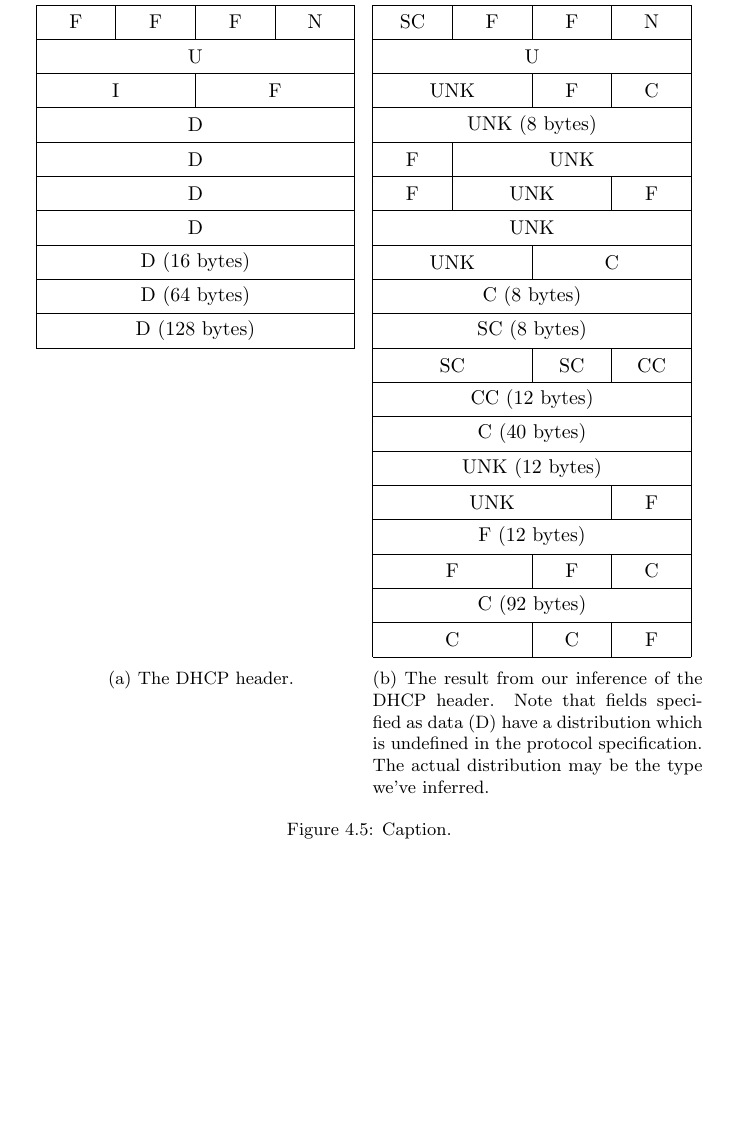
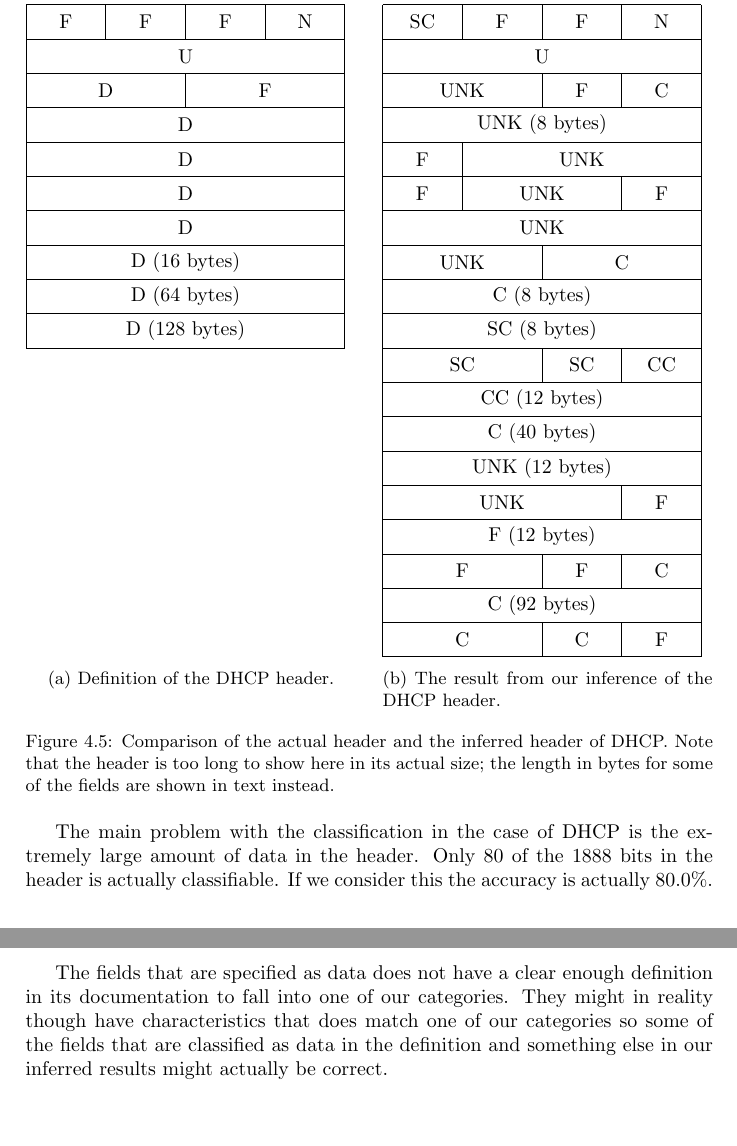
Before and after one commit to CarlEkerot/Exjobb, a LaTeX thesis (doc/report.tex): part of page 36 of 41 before the commit and two parts of pages 36 and 37 of 42 after it, the two joined at a grey line, cut so that both start at the same text, the shorter picture padded with empty space. The pictures show the PDF file doc/report.pdf that the author committed with the source.

Commit message:
Field inference performance done

```diff
--- a/doc/report.tex
+++ b/doc/report.tex
@@ -1639,5 +1639,6 @@ will go through them each on a per dataset basis below.
         \label{fig:dnsdef}
     \end{subfigure}
+    \quad
     \begin{subfigure}[t]{0.48\textwidth}
         \centering
         \begin{bytefield}{16}
@@ -1656,7 +1657,7 @@ will go through them each on a per dataset basis below.
         \caption{The result from our inference of the DNS header.}
         \label{fig:dnsres}
     \end{subfigure}
-    \caption{Caption.}
+    \caption{Comparison of the actual header and the inferred header of DNS.}
     \label{fig:dnsperf}
 \end{figure}
 
@@ -1739,4 +1738,4 @@ diversity.
         \caption{The result from our inference of the SMB header.}
         \label{fig:smbres}
     \end{subfigure}
-    \caption{Caption.}
+    \caption{Comparison of the actual header and the inferred header of SMB.
@@ -1759,5 +1768,6 @@ diversity.
         \label{fig:tftpdef}
     \end{subfigure}
+    \quad
     \begin{subfigure}[t]{0.48\textwidth}
         \centering
         \begin{bytefield}{16}
@@ -1768,6 +1778,6 @@ diversity.
         \caption{The result from our inference of the TFTP header.}
         \label{fig:tftpres}
     \end{subfigure}
-    \caption{Caption.}
+    \caption{Comparison of the actual header and the inferred header of TFTP.}
     \label{fig:tftpperf}
 \end{figure}
@@ -1799,5 +1815,6 @@ diversity.
         \label{fig:rtpdef}
     \end{subfigure}
+    \quad
     \begin{subfigure}[t]{0.48\textwidth}
         \centering
         \begin{bytefield}[bitwidth=0.5em]{32}
@@ -1814,6 +1831,6 @@ diversity.
         \caption{The result from our inference of the RTP header.}
         \label{fig:rtpres}
     \end{subfigure}
-    \caption{Caption.}
+    \caption{Comparison of the actual header and the inferred header of RTP.}
     \label{fig:rtpperf}
 \end{figure}
@@ -1831,7 +1860,7 @@ diversity.
             \bitbox{8}{F}       % HW addr. len
             \bitbox{8}{N}\\     % Hop-count
             \wordbox{1}{U}\\    % Transaction ID
-            \bitbox{16}{I}      % Num seconds
+            \bitbox{16}{D}      % Num seconds
             \bitbox{16}{F}\\    % Flags
             \wordbox{1}{D}\\    % Client IP
             \wordbox{1}{D}\\    % Your IP
@@ -1842,9 +1871,10 @@ diversity.
             \wordbox{1}{D (128 bytes)}\\  % Client HW Addr
             \wordbox[]{9}{}
         \end{bytefield}
-        \caption{The DHCP header.}
+        \caption{Definition of the DHCP header.}
         \label{fig:dhcpdef}
     \end{subfigure}
+    \quad
     \begin{subfigure}[t]{0.48\textwidth}
         \begin{bytefield}[bitwidth=0.5em]{32}
             \bitheader{0, 31}\\
@@ -1884,15 +1914,24 @@ diversity.
             \bitbox{8}{C}
             \bitbox{8}{F}
         \end{bytefield}
-        \caption{The result from our inference of the DHCP header. Note that
-            fields specified as data (D) have a distribution which is
-            undefined in the protocol specification. The actual distribution
-            may be the type we've inferred.}
+        \caption{The result from our inference of the DHCP header.}
         \label{fig:dhcpres}
     \end{subfigure}
-    \caption{Caption.}
+    \caption{Comparison of the actual header and the inferred header of DHCP.
+        Note that the header is too long to show here in its actual size; the
+        length in bytes for some of the fields are shown in text instead.}
     \label{fig:dhcpperf}
 \end{figure}
+
+The main problem with the classification in the case of DHCP is the extremely
+large amount of data in the header. Only 80 of the 1888 bits in the header is
+actually classifiable. If we consider this the accuracy is actually 80.0\%.
+
+The fields that are specified as data does not have a clear enough definition
+in its documentation to fall into one of our categories. They might in reality
+though have characteristics that does match one of our categories so some of
+the fields that are classified as data in the definition and something else in
+our inferred results might actually be correct.
 
 \chapter{Discussion}
 
```
Also changed, not shown: doc/report.pdf, doc/report.tex (40 more changed lines).
